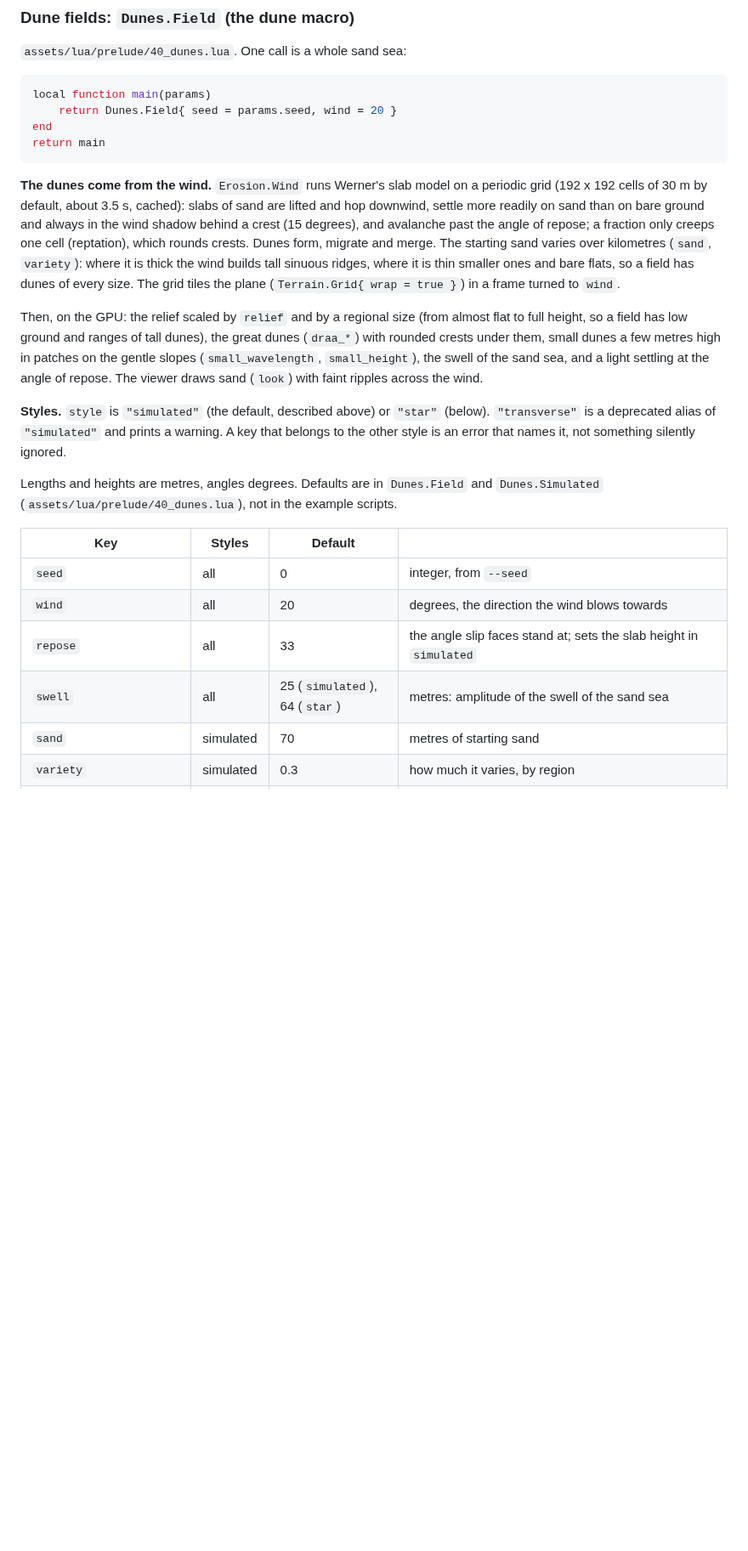
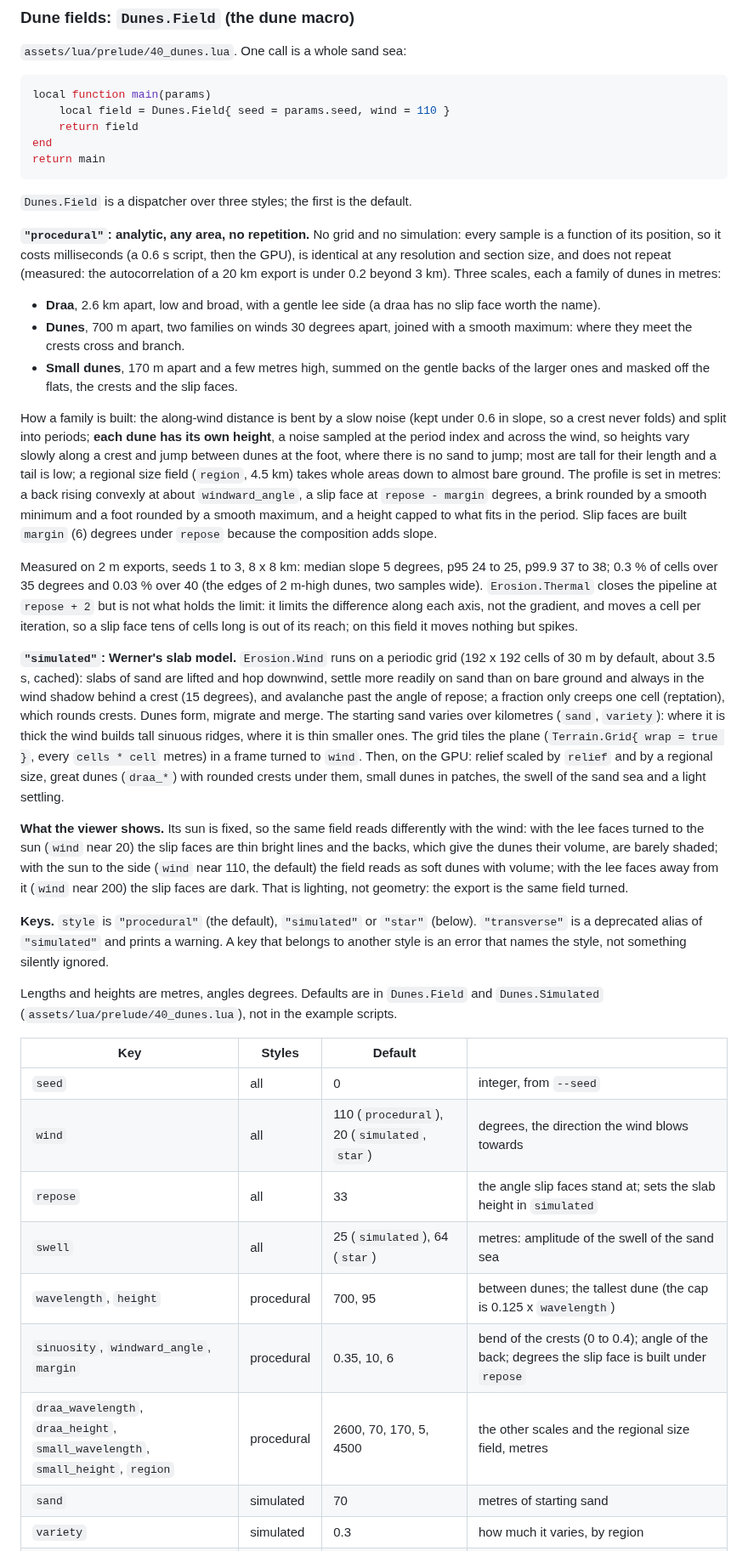
Before and after one commit to mjnizac/yate, a Markdown page: docs/lua_reference.md, the part around one of its changes. Shown at 85% size. Rendered like a GitHub page; blank space fills up the shorter version.

Commit message:
docs: procedural dunes, measured slopes, and why the thin lines were the light

````diff
--- a/docs/lua_reference.md
+++ b/docs/lua_reference.md
@@ -968,28 +968,59 @@ build/Release/bin/terrain_viewer --script assets/scripts/shapes/mountain_range.l
 
 ```lua
 local function main(params)
-    return Dunes.Field{ seed = params.seed, wind = 20 }
+    local field = Dunes.Field{ seed = params.seed, wind = 110 }
+    return field
 end
 return main
 ```
 
-**The dunes come from the wind.** `Erosion.Wind` runs Werner's slab model on a periodic grid (192 x 192
+`Dunes.Field` is a dispatcher over three styles; the first is the default.
+
+**`"procedural"`: analytic, any area, no repetition.** No grid and no simulation: every sample is a
+function of its position, so it costs milliseconds (a 0.6 s script, then the GPU), is identical at any
+resolution and section size, and does not repeat (measured: the autocorrelation of a 20 km export is
+under 0.2 beyond 3 km). Three scales, each a family of dunes in metres:
+
+* **Draa**, 2.6 km apart, low and broad, with a gentle lee side (a draa has no slip face worth the name).
+* **Dunes**, 700 m apart, two families on winds 30 degrees apart, joined with a smooth maximum: where they
+  meet the crests cross and branch.
+* **Small dunes**, 170 m apart and a few metres high, summed on the gentle backs of the larger ones and
+  masked off the flats, the crests and the slip faces.
+
+How a family is built: the along-wind distance is bent by a slow noise (kept under 0.6 in slope, so a
+crest never folds) and split into periods; **each dune has its own height**, a noise sampled at the
+period index and across the wind, so heights vary slowly along a crest and jump between dunes at the
+foot, where there is no sand to jump; most are tall for their length and a tail is low; a regional size
+field (`region`, 4.5 km) takes whole areas down to almost bare ground. The profile is set in metres: a
+back rising convexly at about `windward_angle`, a slip face at `repose - margin` degrees, a brink
+rounded by a smooth minimum and a foot rounded by a smooth maximum, and a height capped to what fits in
+the period. Slip faces are built `margin` (6) degrees under `repose` because the composition adds slope.
+
+Measured on 2 m exports, seeds 1 to 3, 8 x 8 km: median slope 5 degrees, p95 24 to 25, p99.9 37 to 38;
+0.3 % of cells over 35 degrees and 0.03 % over 40 (the edges of 2 m-high dunes, two samples wide).
+`Erosion.Thermal` closes the pipeline at `repose + 2` but is not what holds the limit: it limits the
+difference along each axis, not the gradient, and moves a cell per iteration, so a slip face tens of
+cells long is out of its reach; on this field it moves nothing but spikes.
+
+**`"simulated"`: Werner's slab model.** `Erosion.Wind` runs on a periodic grid (192 x 192
 cells of 30 m by default, about 3.5 s, cached): slabs of sand are lifted and hop downwind, settle more
 readily on sand than on bare ground and always in the wind shadow behind a crest (15 degrees), and
 avalanche past the angle of repose; a fraction only creeps one cell (reptation), which rounds crests.
 Dunes form, migrate and merge. The starting sand varies over kilometres (`sand`, `variety`): where it is
-thick the wind builds tall sinuous ridges, where it is thin smaller ones and bare flats, so a field has
-dunes of every size. The grid tiles the plane (`Terrain.Grid{ wrap = true }`) in a frame turned to `wind`.
+thick the wind builds tall sinuous ridges, where it is thin smaller ones. The grid tiles the plane
+(`Terrain.Grid{ wrap = true }`, every `cells * cell` metres) in a frame turned to `wind`. Then, on the
+GPU: relief scaled by `relief` and by a regional size, great dunes (`draa_*`) with rounded crests under
+them, small dunes in patches, the swell of the sand sea and a light settling.
 
-Then, on the GPU: the relief scaled by `relief` and by a regional size (from almost flat to full height, so
-a field has low ground and ranges of tall dunes), the great dunes (`draa_*`) with rounded crests under
-them, small dunes a few metres high in patches on the gentle slopes (`small_wavelength`, `small_height`),
-the swell of the sand sea, and a light settling at the angle of repose. The viewer draws
-sand (`look`) with faint ripples across the wind.
+**What the viewer shows.** Its sun is fixed, so the same field reads differently with the wind: with the
+lee faces turned to the sun (`wind` near 20) the slip faces are thin bright lines and the backs, which
+give the dunes their volume, are barely shaded; with the sun to the side (`wind` near 110, the default)
+the field reads as soft dunes with volume; with the lee faces away from it (`wind` near 200) the slip
+faces are dark. That is lighting, not geometry: the export is the same field turned.
 
-**Styles.** `style` is `"simulated"` (the default, described above) or `"star"` (below). `"transverse"` is
-a deprecated alias of `"simulated"` and prints a warning. A key that belongs to the other style is an
-error that names it, not something silently ignored.
+**Keys.** `style` is `"procedural"` (the default), `"simulated"` or `"star"` (below). `"transverse"` is
+a deprecated alias of `"simulated"` and prints a warning. A key that belongs to another style is an
+error that names the style, not something silently ignored.
 
 Lengths and heights are metres, angles degrees. Defaults are in `Dunes.Field` and `Dunes.Simulated`
 (`assets/lua/prelude/40_dunes.lua`), not in the example scripts.
@@ -997,9 +1028,12 @@ Lengths and heights are metres, angles degrees. Defaults are in `Dunes.Field` an
 | Key | Styles | Default | |
 | --- | --- | --- | --- |
 | `seed` | all | 0 | integer, from `--seed` |
-| `wind` | all | 20 | degrees, the direction the wind blows towards |
+| `wind` | all | 110 (`procedural`), 20 (`simulated`, `star`) | degrees, the direction the wind blows towards |
 | `repose` | all | 33 | the angle slip faces stand at; sets the slab height in `simulated` |
 | `swell` | all | 25 (`simulated`), 64 (`star`) | metres: amplitude of the swell of the sand sea |
+| `wavelength`, `height` | procedural | 700, 95 | between dunes; the tallest dune (the cap is 0.125 x `wavelength`) |
+| `sinuosity`, `windward_angle`, `margin` | procedural | 0.35, 10, 6 | bend of the crests (0 to 0.4); angle of the back; degrees the slip face is built under `repose` |
+| `draa_wavelength`, `draa_height`, `small_wavelength`, `small_height`, `region` | procedural | 2600, 70, 170, 5, 4500 | the other scales and the regional size field, metres |
 | `sand` | simulated | 70 | metres of starting sand |
 | `variety` | simulated | 0.3 | how much it varies, by region |
 | `cells`, `cell` | simulated | 192, 30 | simulation grid; it tiles every `cells * cell` metres |
````
Also changed, not shown: other parts of docs/lua_reference.md (+3 -1 lines), docs/decisions.md (+16 -0 lines), docs/lua_api.md (+1 -1 lines), docs/images/dunes/procedural.png (added).
